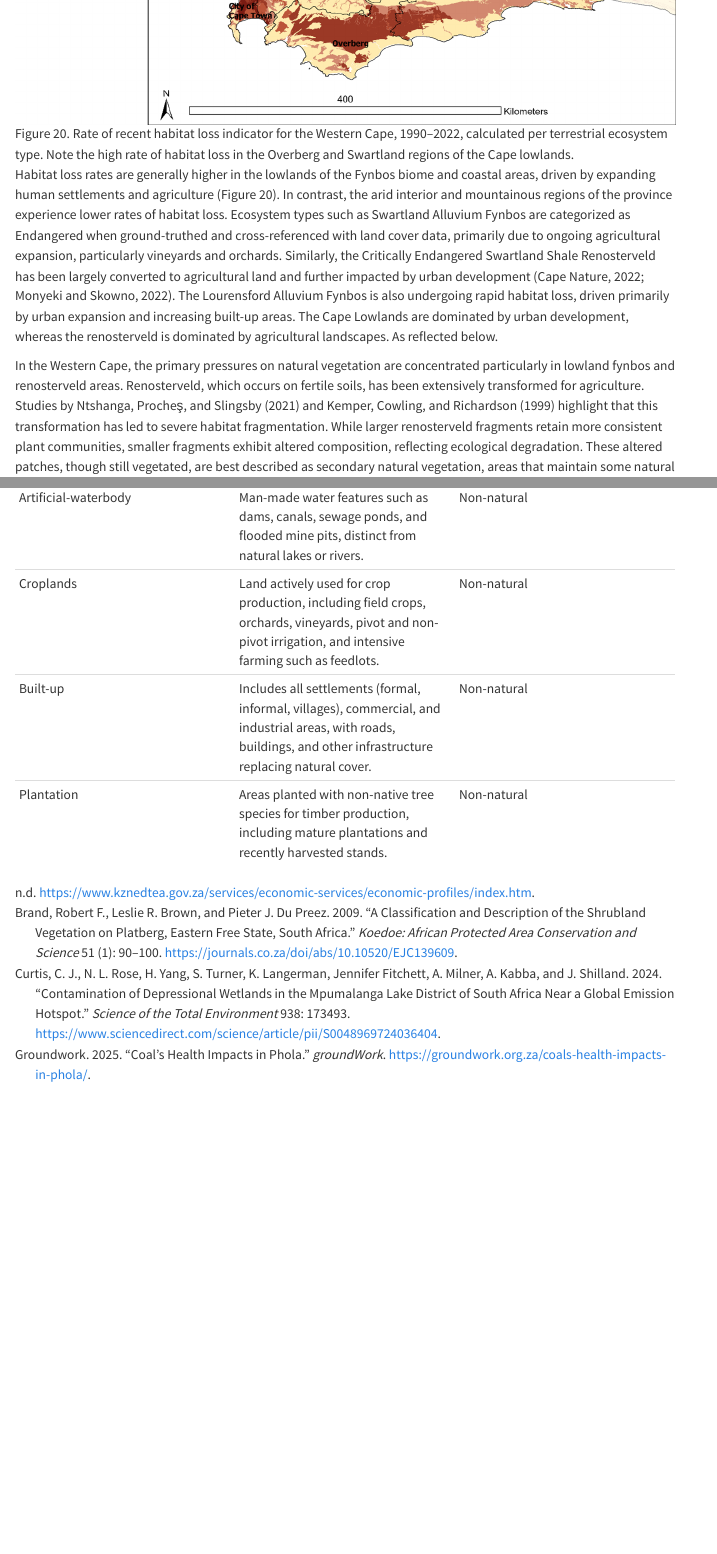
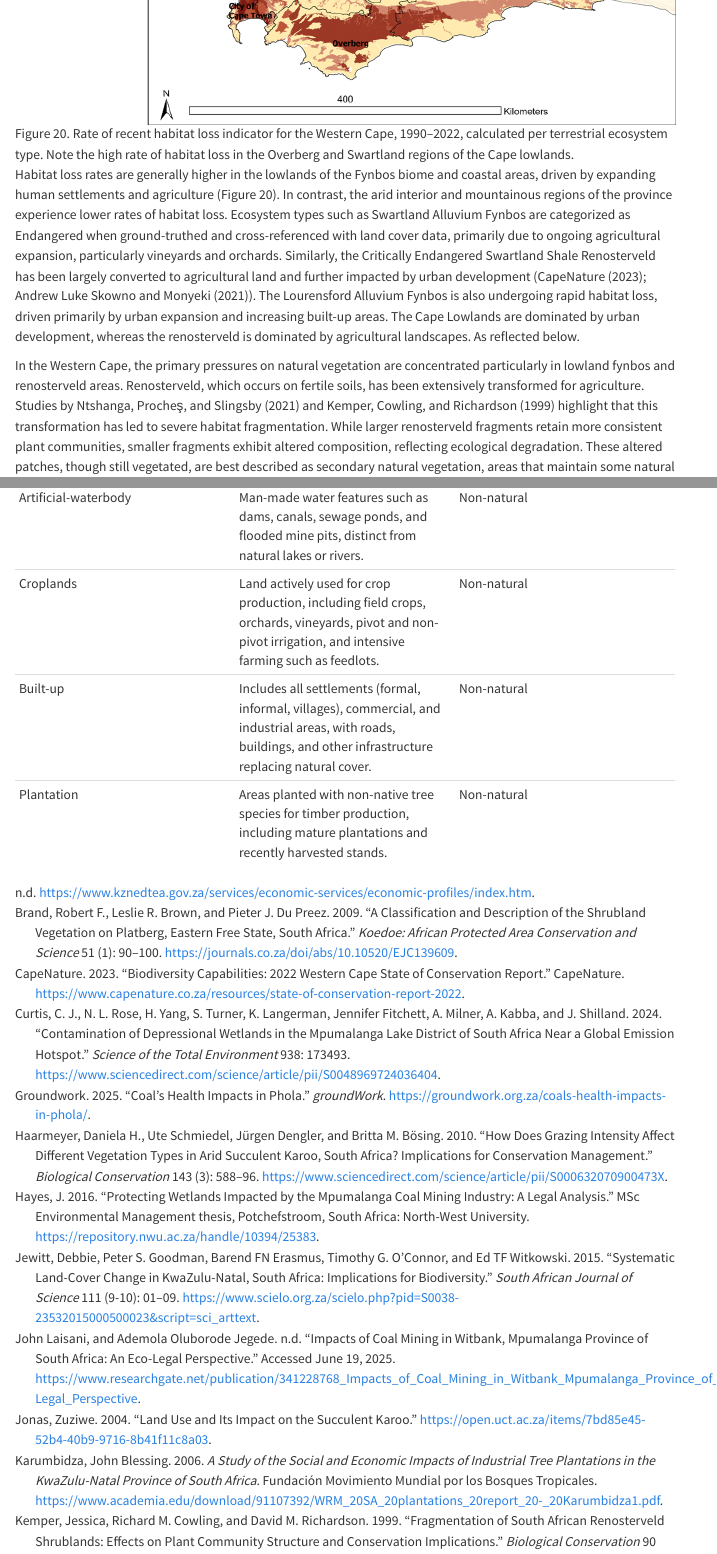
Before and after one commit to KMogajane/nba_landcover, a Quarto document (quarto/ter_lcc_prov.qmd): the page in a window 1100 px wide, from 15390 px down, and a second part further down, joined at a grey line. Rendered offline with R 4.5, knitr and Pandoc in place of Quarto, with nearby package versions; menus at the side of the page are left out.

Commit message:
Updating references

```diff
--- a/quarto/ter_lcc.bib
+++ b/quarto/ter_lcc.bib
@@ -1329,3 +1329,23 @@ Reference asChidumayo EN, Gambiza J and Grundy I (1996) Managing Miombo woodland
   url       = {https://link.springer.com/chapter/10.1007/978-3-030-44798-4_12},
   urldate   = {2025-10-15}
 }
+
+@mastersthesis{hayes2016,
+  author = {Hayes, J.},
+  title = {Protecting wetlands impacted by the Mpumalanga coal mining industry: a legal analysis},
+  school = {North-West University},
+  year = {2016},
+  type = {MSc Environmental Management thesis},
+  address = {Potchefstroom, South Africa},
+  url = {https://repository.nwu.ac.za/handle/10394/25383},
+  urldate = {2025-10-15}
+}
+
+@report{capenature2023,
+  author    = {{CapeNature}},
+  year      = {2023},
+  title     = {Biodiversity Capabilities: 2022 Western Cape State of Conservation Report},
+  institution = {CapeNature},
+  url       = {https://www.capenature.co.za/resources/state-of-conservation-report-2022},
+  urldate   = {2025-03-31}
+}
--- a/quarto/ter_lcc_prov.qmd
+++ b/quarto/ter_lcc_prov.qmd
@@ -204,7 +204,7 @@ The pressure resulting in habitat loss with the province are croplands and other
 
 ![Figure 20. Rate of recent habitat loss indicator for the Western Cape, 1990–2022, calculated per terrestrial ecosystem type. Note the high rate of habitat loss in the Overberg and Swartland regions of the Cape lowlands.](imgs/wc_prov_lcc_habitatloss.png){fig-align="center"}
 
-Habitat loss rates are generally higher in the lowlands of the Fynbos biome and coastal areas, driven by expanding human settlements and agriculture (Figure 20). In contrast, the arid interior and mountainous regions of the province experience lower rates of habitat loss. Ecosystem types such as Swartland Alluvium Fynbos are categorized as Endangered when ground-truthed and cross-referenced with land cover data, primarily due to ongoing agricultural expansion, particularly vineyards and orchards. Similarly, the Critically Endangered Swartland Shale Renosterveld has been largely converted to agricultural land and further impacted by urban development (Cape Nature, 2022; Monyeki and Skowno, 2022). The Lourensford Alluvium Fynbos is also undergoing rapid habitat loss, driven primarily by urban expansion and increasing built-up areas. The Cape Lowlands are dominated by urban development, whereas the renosterveld is dominated by agricultural landscapes. As reflected below.
+Habitat loss rates are generally higher in the lowlands of the Fynbos biome and coastal areas, driven by expanding human settlements and agriculture (Figure 20). In contrast, the arid interior and mountainous regions of the province experience lower rates of habitat loss. Ecosystem types such as Swartland Alluvium Fynbos are categorized as Endangered when ground-truthed and cross-referenced with land cover data, primarily due to ongoing agricultural expansion, particularly vineyards and orchards. Similarly, the Critically Endangered Swartland Shale Renosterveld has been largely converted to agricultural land and further impacted by urban development (@capenature2023; @skowno2021b). The Lourensford Alluvium Fynbos is also undergoing rapid habitat loss, driven primarily by urban expansion and increasing built-up areas. The Cape Lowlands are dominated by urban development, whereas the renosterveld is dominated by agricultural landscapes. As reflected below.
 
 In the Western Cape, the primary pressures on natural vegetation are concentrated particularly in lowland fynbos and renosterveld areas. Renosterveld, which occurs on fertile soils, has been extensively transformed for agriculture. Studies by @ntshanga2021 and @kemper1999 highlight that this transformation has led to severe habitat fragmentation. While larger renosterveld fragments retain more consistent plant communities, smaller fragments exhibit altered composition, reflecting ecological degradation. These altered patches, though still vegetated, are best described as secondary natural vegetation, areas that maintain some natural structure and function but differ from primary vegetation in composition and ecological integrity.
 
```
Also changed, not shown: quarto/ter_lcc_prov.qmd (8 more changed lines).
